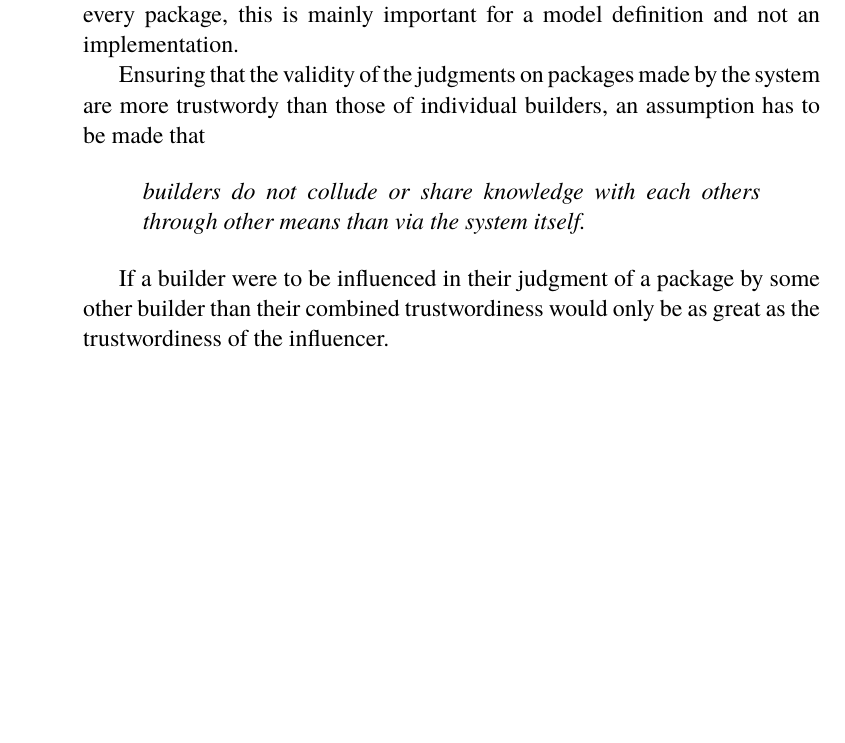
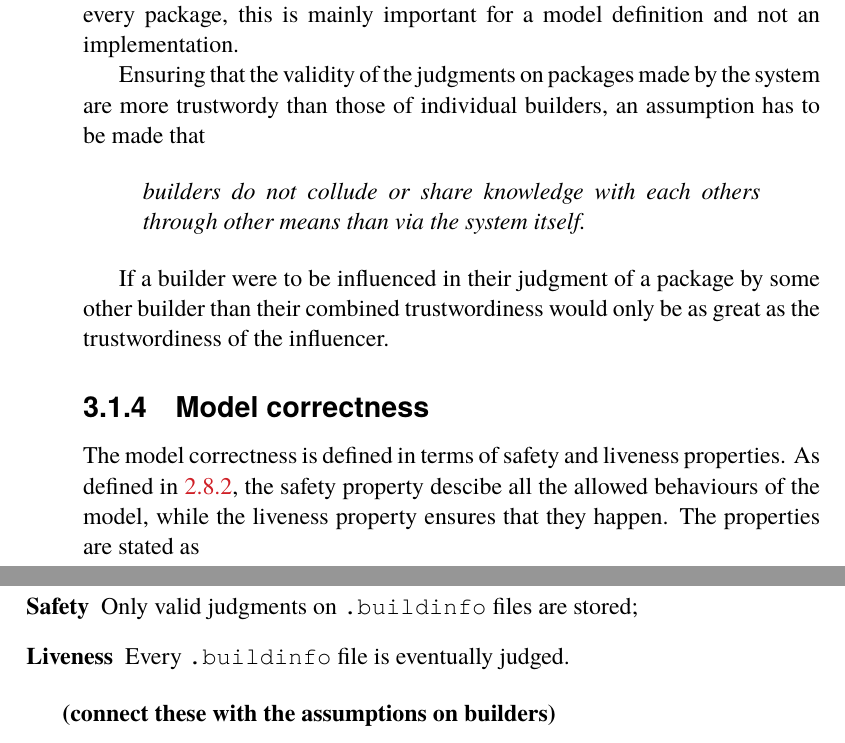
Before and after one commit to johanmoritz/DA231X-Degree_project, a LaTeX thesis (thesis/main.tex): part of page 46 of 63 before the commit and two parts of pages 46 and 47 of 63 after it, the two joined at a grey line, cut so that both start at the same text, the shorter picture padded with empty space. The pictures show the PDF file thesis/main.pdf that the author committed with the source.

Commit message:
Add model correctness definition

```diff
--- a/thesis/main.tex
+++ b/thesis/main.tex
@@ -1264,6 +1266,20 @@ Ensuring that the validity of the judgments on packages made by the system are m
 \end{quote}
 
 If a builder were to be influenced in their judgment of a package by some other builder than their combined trustwordiness would only be as great as the trustwordiness of the influencer.
+
+\subsection{Model correctness}
+\label{sec:modelCorrectness}
+
+The model correctness is defined in terms of safety and liveness properties. As defined in \ref{sec:safetyProperty}, the safety property descibe all the allowed behaviours of the model, while the liveness property ensures that they happen. The properties are stated as
+
+
+\begin{description}
+	\item[Safety] Only valid judgments on \texttt{.buildinfo} files are stored;
+	\item[Liveness] Every \texttt{.buildinfo} file is eventually judged.
+\end{description}
+
+\textbf{(connect these with the assumptions on builders)}
+
 
 % \subsection{Data validity}
 % \label{sec:dataValidity}
```
Also changed, not shown: thesis/main.pdf, thesis/main.tex (2 more changed lines).
